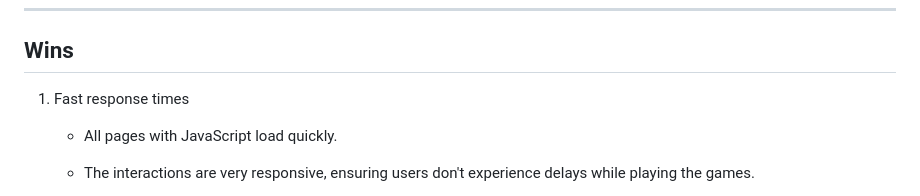
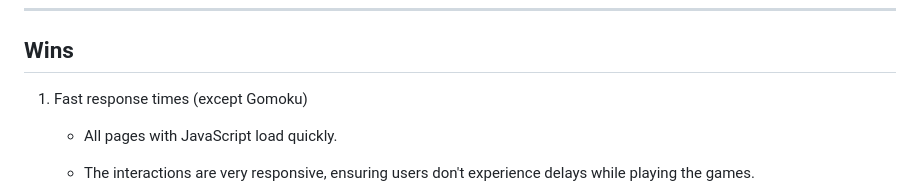
Before and after one commit to sauheiwong/personal-website, a Markdown page: README.MD, the part around the change. Rendered like a GitHub page.

Commit message:
add text on readmd

```diff
--- a/README.MD
+++ b/README.MD
@@ -160,7 +160,7 @@ Beyond the games, I also enhanced the habit page using JavaScript, adding animat
 
 ## Wins
 
-1. Fast response times
+1. Fast response times (except Gomoku)
 
    - All pages with JavaScript load quickly.
 
```
